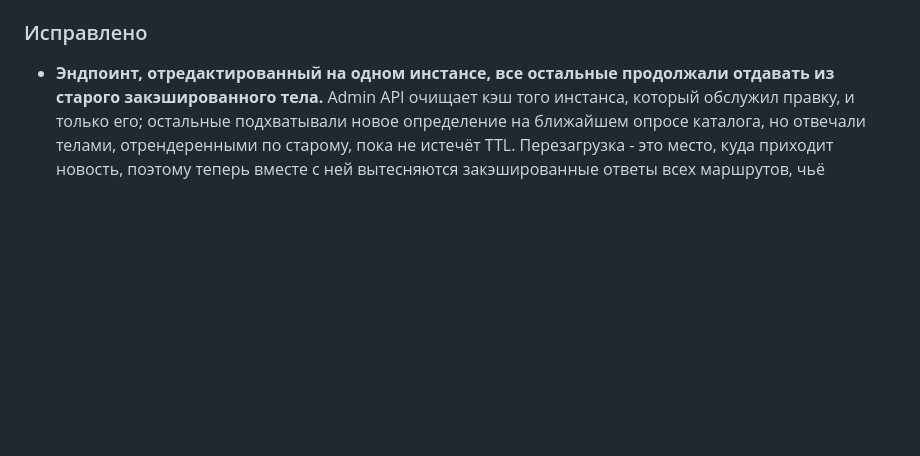
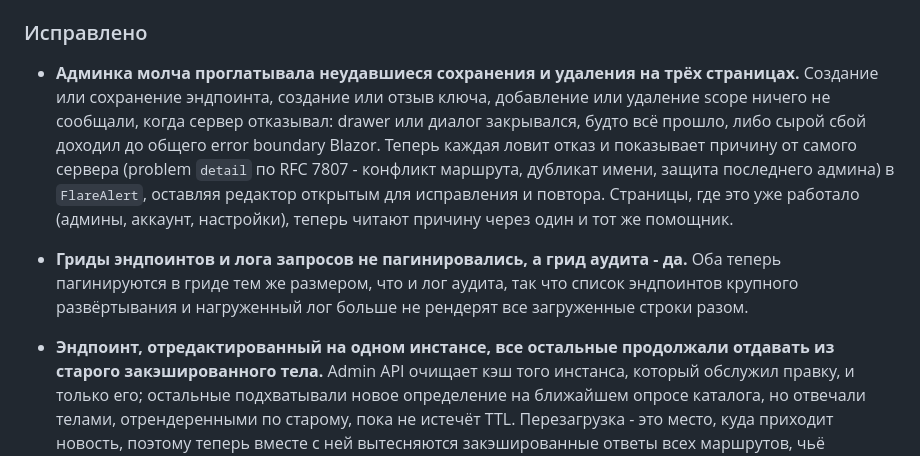
Before and after one commit to jrfrigat/Weir, a Markdown page: CHANGELOG.ru.md, the part around the change. Drawn GitHub-style; blank space fills up the shorter version.

Commit message:
Note the admin mutation-error and pagination polish in the changelog

```diff
--- a/CHANGELOG.ru.md
+++ b/CHANGELOG.ru.md
@@ -42,6 +42,18 @@
   опечатку - единственный, кому этот ответ и был нужен.
 
 ### Исправлено
+
+- **Админка молча проглатывала неудавшиеся сохранения и удаления на трёх страницах.** Создание или
+  сохранение эндпоинта, создание или отзыв ключа, добавление или удаление scope ничего не сообщали,
+  когда сервер отказывал: drawer или диалог закрывался, будто всё прошло, либо сырой сбой доходил до
+  общего error boundary Blazor. Теперь каждая ловит отказ и показывает причину от самого сервера
+  (problem `detail` по RFC 7807 - конфликт маршрута, дубликат имени, защита последнего админа) в
+  `FlareAlert`, оставляя редактор открытым для исправления и повтора. Страницы, где это уже работало
+  (админы, аккаунт, настройки), теперь читают причину через один и тот же помощник.
+
+- **Гриды эндпоинтов и лога запросов не пагинировались, а грид аудита - да.** Оба теперь пагинируются в
+  гриде тем же размером, что и лог аудита, так что список эндпоинтов крупного развёртывания и нагруженный
+  лог больше не рендерят все загруженные строки разом.
 
 - **Эндпоинт, отредактированный на одном инстансе, все остальные продолжали отдавать из старого
   закэшированного тела.** Admin API очищает кэш того инстанса, который обслужил правку, и только его;
```
Also changed, not shown: CHANGELOG.md (+12 -0 lines).
